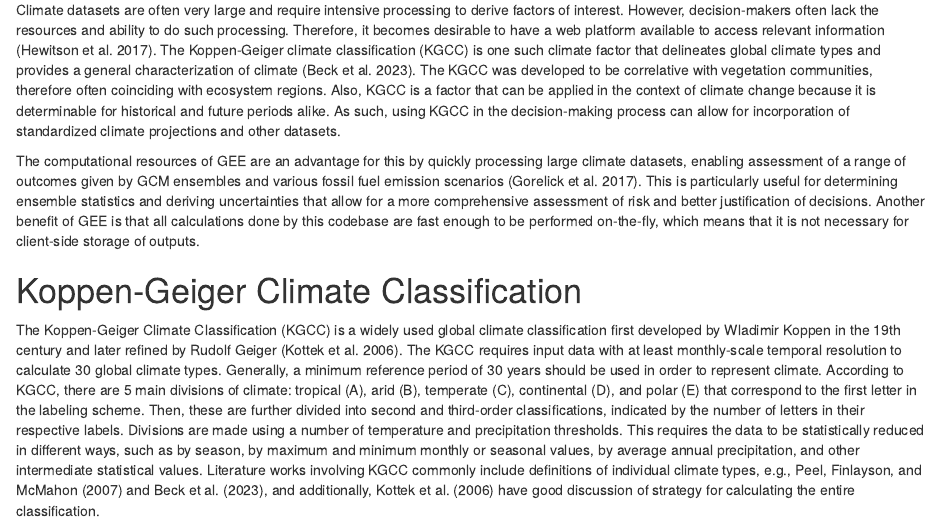
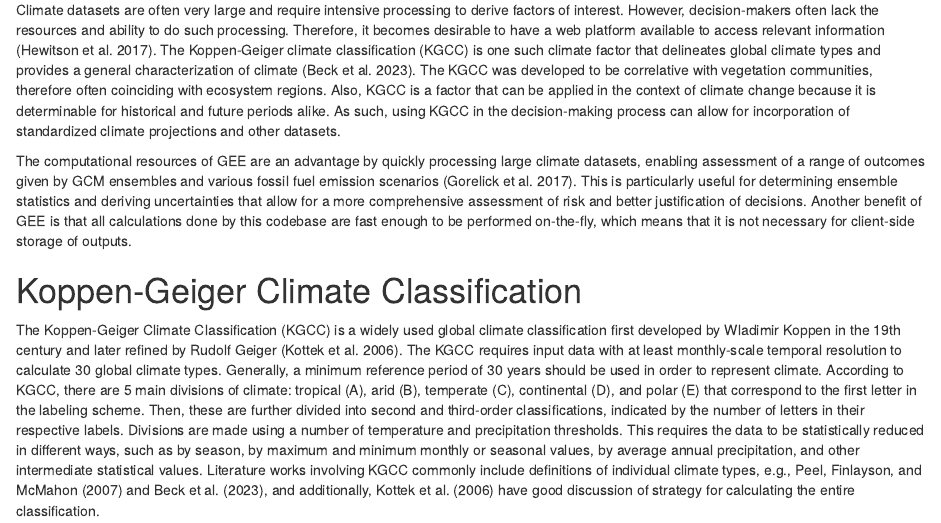
Before and after one commit to ARS-SWRC/GEE-KGCC, an R Markdown document (Paper/paper.rmd): the page in a window 1100 px wide, from 490 px down. Rendered offline with R 4.5, knitr and Pandoc, with nearby package versions.

Commit message:
Update paper.rmd

```diff
--- a/Paper/paper.rmd
+++ b/Paper/paper.rmd
@@ -44,7 +44,7 @@ This work presents a codebase for calculating and visualizing the Koppen-Geiger
 
 Climate datasets are often very large and require intensive processing to derive factors of interest. However, decision-makers often lack the resources and ability to do such processing. Therefore, it becomes desirable to have a web platform available to access relevant information [@hewitson2017]. The Koppen-Geiger climate classification (KGCC) is one such climate factor that delineates global climate types and provides a general characterization of climate [@beck2023]. The KGCC was developed to be correlative with vegetation communities, therefore often coinciding with ecosystem regions. Also, KGCC is a factor that can be applied in the context of climate change because it is determinable for historical and future periods alike. As such, using KGCC in the decision-making process can allow for incorporation of standardized climate projections and other datasets.
 
-The computational resources of GEE are an advantage for this by quickly processing large climate datasets, enabling assessment of a range of outcomes given by GCM ensembles and various fossil fuel emission scenarios [@gorelick2017]. This is particularly useful for determining ensemble statistics and deriving uncertainties that allow for a more comprehensive assessment of risk and better justification of decisions. Another benefit of GEE is that all calculations done by this codebase are fast enough to be performed on-the-fly, which means that it is not necessary for client-side storage of outputs.
+The computational resources of GEE are an advantage by quickly processing large climate datasets, enabling assessment of a range of outcomes given by GCM ensembles and various fossil fuel emission scenarios [@gorelick2017]. This is particularly useful for determining ensemble statistics and deriving uncertainties that allow for a more comprehensive assessment of risk and better justification of decisions. Another benefit of GEE is that all calculations done by this codebase are fast enough to be performed on-the-fly, which means that it is not necessary for client-side storage of outputs.
 
 # Koppen-Geiger Climate Classification
 
```
